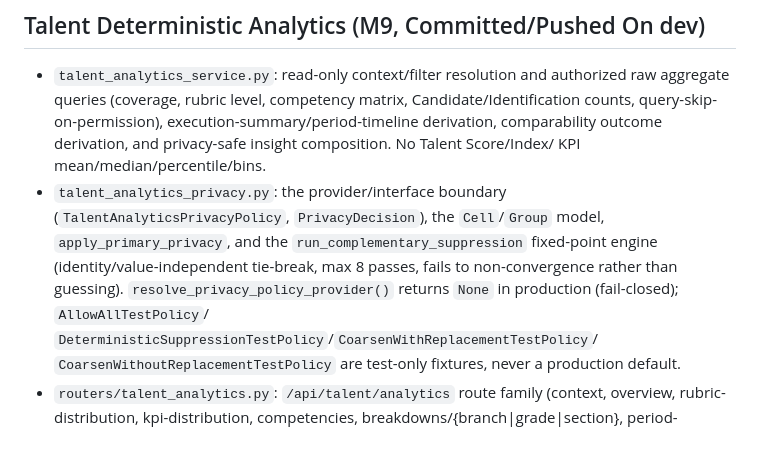
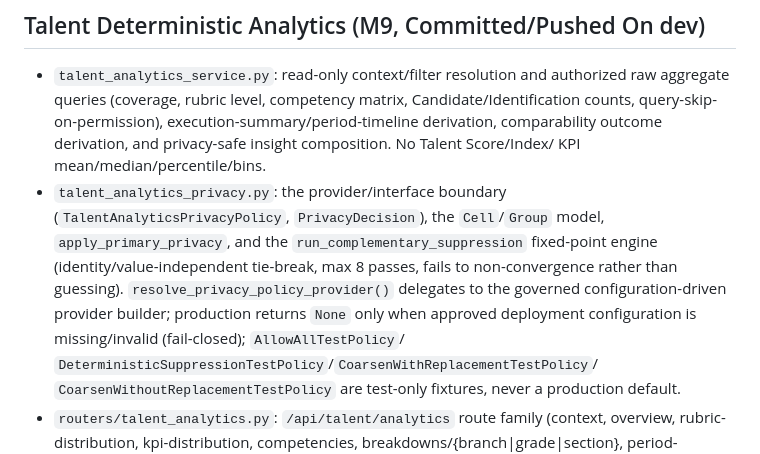
Before and after one commit to msghoush/Teacher-Information-System--TIS, a Markdown page: docs/engineering/TIS_MODULE_MAP.md, the part around the change. Rendered like a GitHub page.

Commit message:
docs: align module map with analytics provider wiring

```diff
--- a/docs/engineering/TIS_MODULE_MAP.md
+++ b/docs/engineering/TIS_MODULE_MAP.md
@@ -310,8 +310,7 @@ The UI does not own analytics semantics. M9/M10 privacy closure, access, paging,
   (`TalentAnalyticsPrivacyPolicy`, `PrivacyDecision`), the `Cell`/`Group`
   model, `apply_primary_privacy`, and the `run_complementary_suppression`
   fixed-point engine (identity/value-independent tie-break, max 8 passes,
-  fails to non-convergence rather than guessing). `resolve_privacy_policy_provider()`
-  returns `None` in production (fail-closed); `AllowAllTestPolicy`/
+  fails to non-convergence rather than guessing). `resolve_privacy_policy_provider()` delegates to the governed configuration-driven provider builder; production returns `None` only when approved deployment configuration is missing/invalid (fail-closed); `AllowAllTestPolicy`/
   `DeterministicSuppressionTestPolicy`/`CoarsenWithReplacementTestPolicy`/
   `CoarsenWithoutReplacementTestPolicy` are test-only fixtures, never a
   production default.
```
